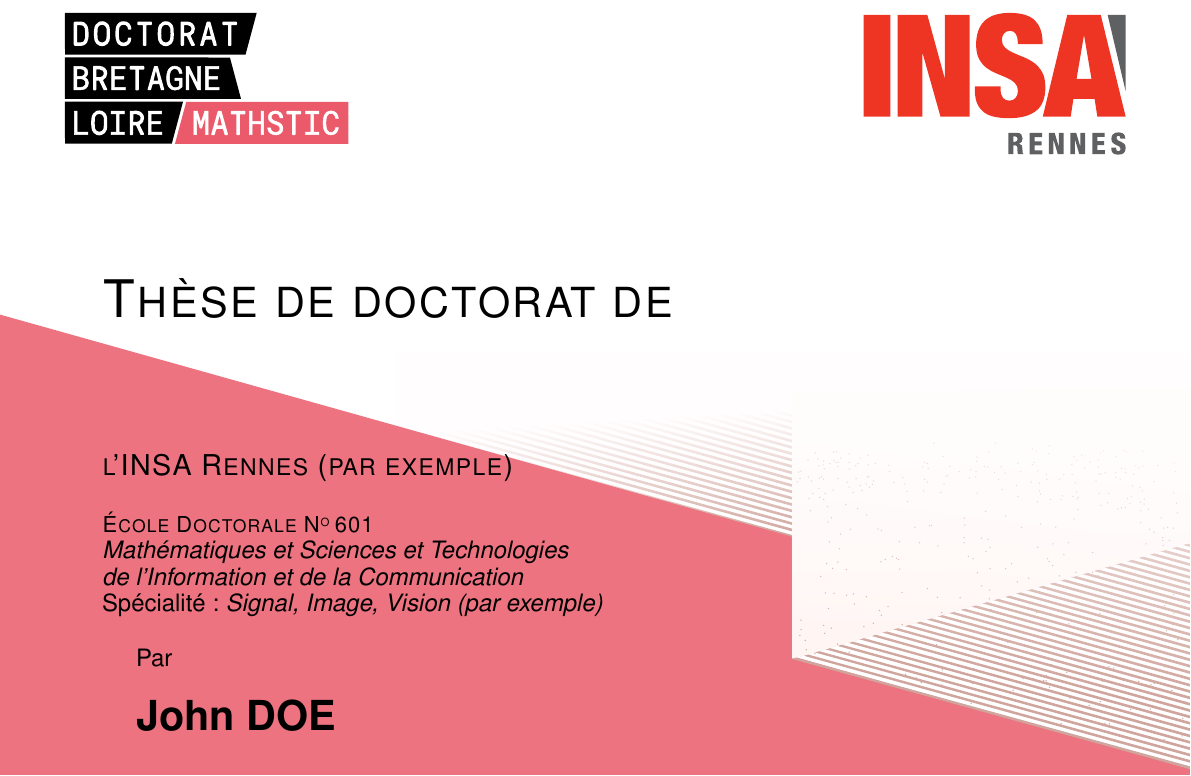
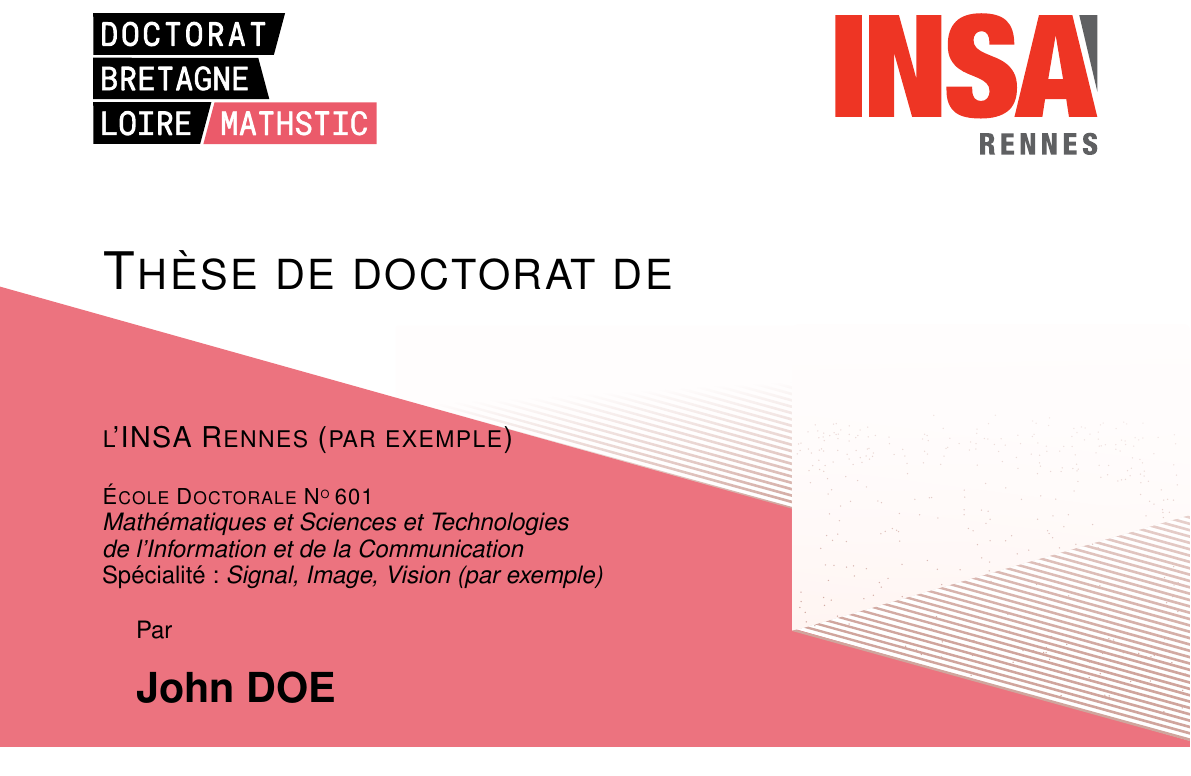
Before and after one commit to ahonorat/mathSTICtemplatePhD, a LaTeX book (frontAndBackCoversOnly.tex, which reads defs.tex): part of page 1 of 2, cut so that both start at the same text. Compiled offline with pdfLaTeX.

Commit message:
Change the margin from 1cm to 1.5 cm

```diff
--- a/defs.tex
+++ b/defs.tex
@@ -146,7 +146,7 @@
       %% if empty, do nothing
   \else
       %% if not empty, include logo
-      \node[anchor=north west, yshift=-1cm, xshift=1cm] at (current page.north west) {
+      \node[anchor=north west, yshift=-1.5cm, xshift=1.5cm] at (current page.north west) {
           \includegraphics[width=5cm,height=2.5cm,keepaspectratio]{\@logoecoledoc}
       };
   \fi
@@ -156,7 +156,7 @@
       %% if empty, do nothing
   \else
       %% if not empty, include logo
-      \node[anchor=north east, yshift=-1cm, xshift=-1cm] at (current page.north east){
+      \node[anchor=north east, yshift=-1.5cm, xshift=-1.5cm] at (current page.north east){
           \includegraphics[width=5cm,height=2.5cm,keepaspectratio]{\@logoetablissement}
       };
   \fi
```
